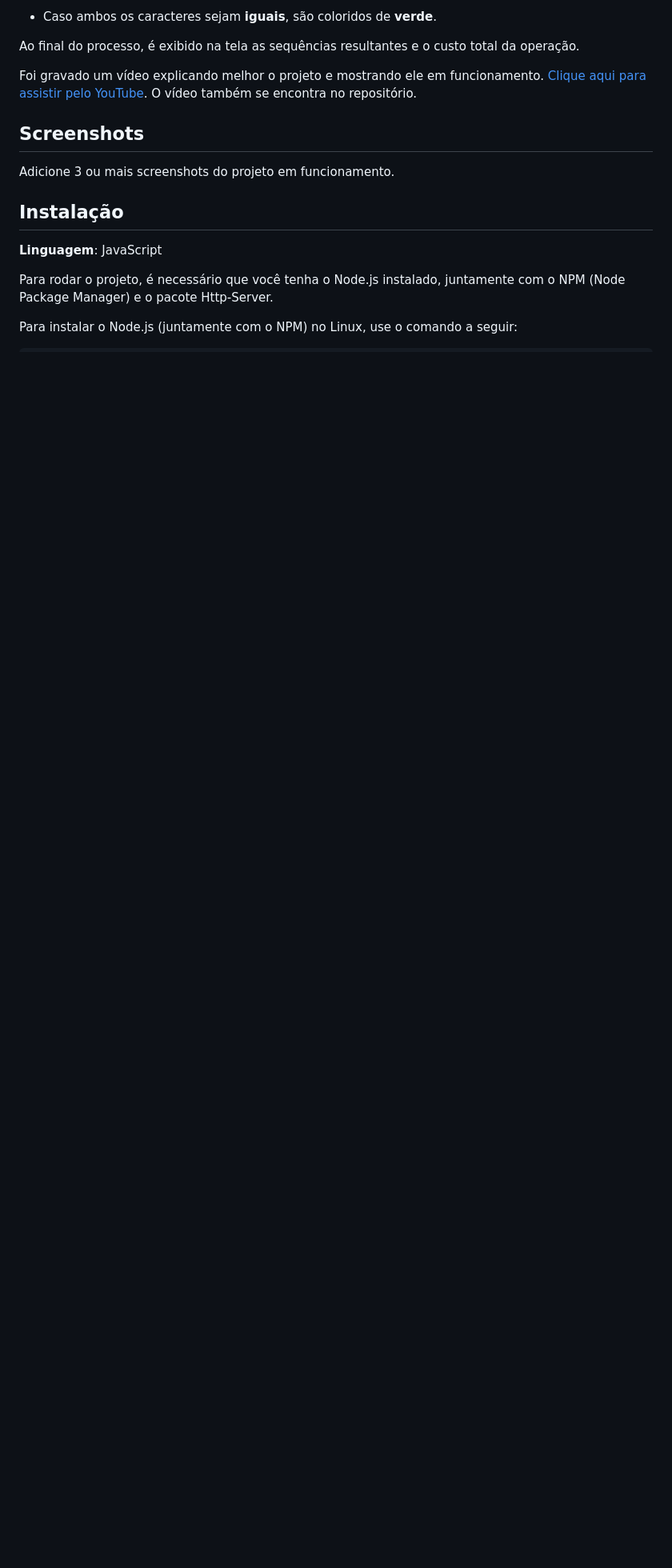
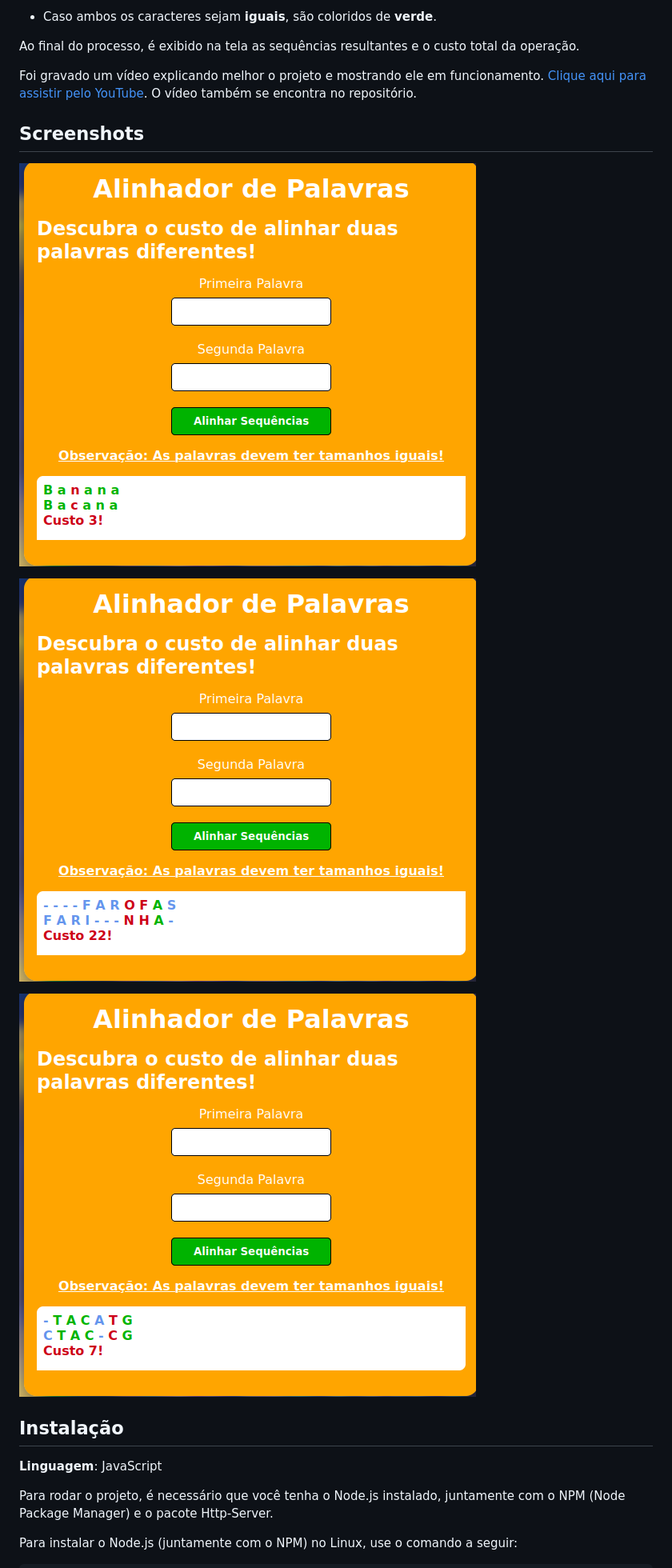
Before and after one commit to projeto-de-algoritmos/PD_AlinhamentoSequencia, a Markdown page: README.md, the part around the change printed below. Shown: that part at 80% size. Rendered like a GitHub page; pictures changed too: assets/screenshots/Foto1.png (added), assets/screenshots/Foto2.png (added), assets/screenshots/Foto3.png (added); blank space fills up the shorter version.

Commit message:
Inserção de fotos no README

```diff
--- a/README.md
+++ b/README.md
@@ -29,6 +29,11 @@ Foi gravado um vídeo explicando melhor o projeto e mostrando ele em funcionamen
 
 ## Screenshots
-Adicione 3 ou mais screenshots do projeto em funcionamento.
+
+![](./assets/screenshots/Foto1.png)
+
+![](./assets/screenshots/Foto2.png)
+
+![](./assets/screenshots/Foto3.png)
 
 ## Instalação
 **Linguagem**: JavaScript<br>
```
Also changed, not shown: other parts of README.md (+1 -1 lines).
